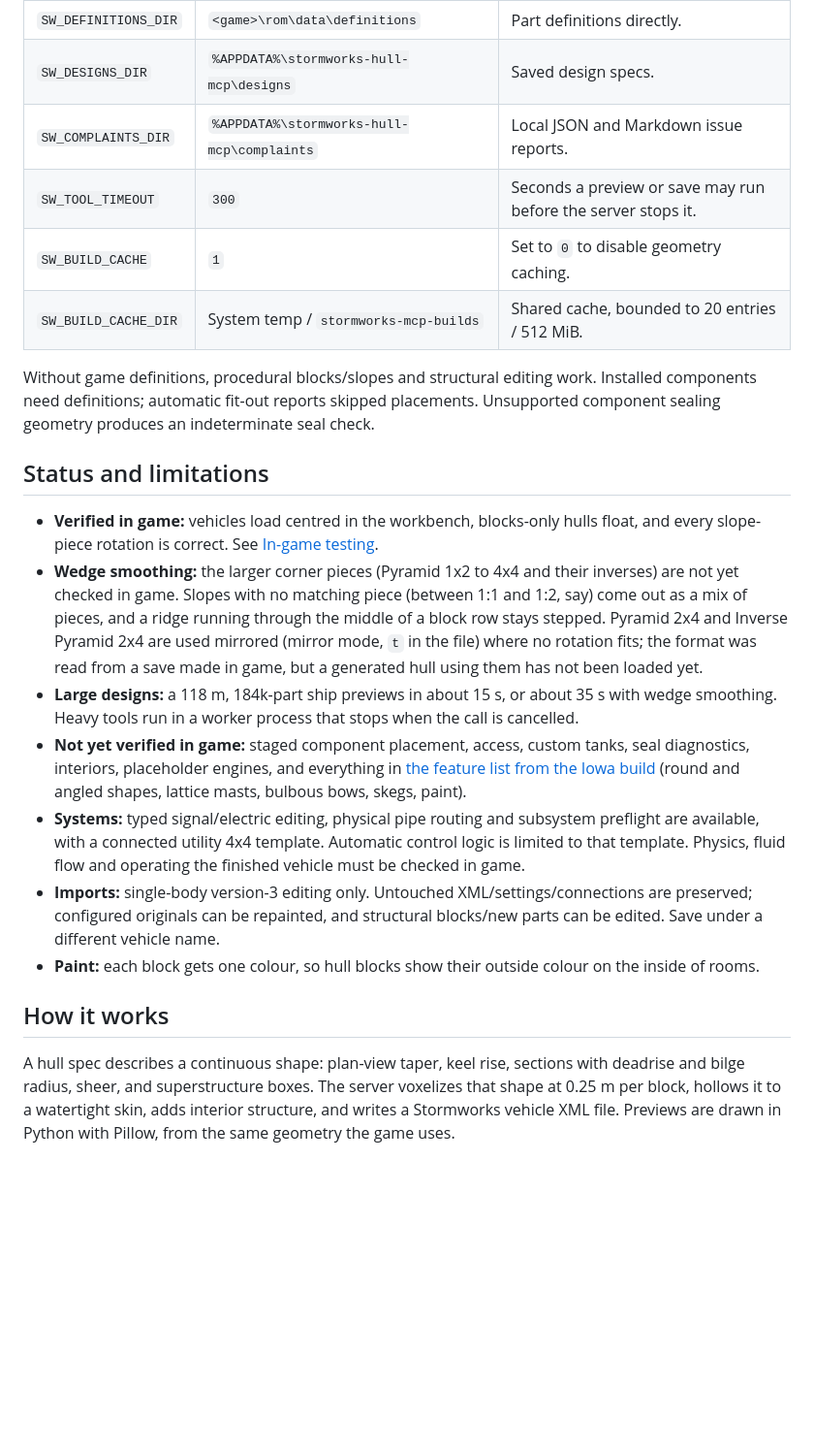
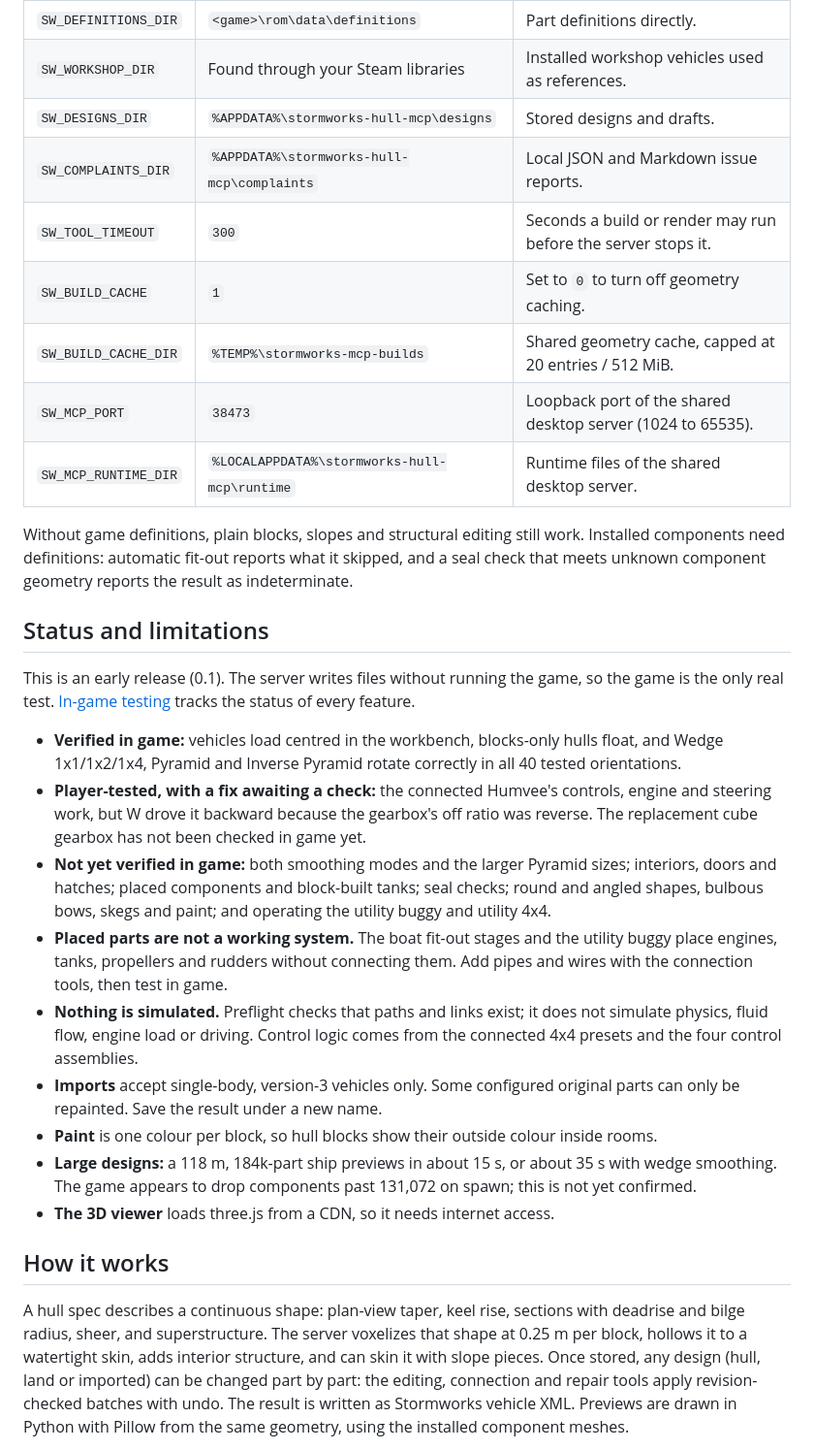
Before and after one commit to macery12/Stormworks-MCP, a Markdown page: README.md, the part around one of its changes. Shown at 97% size. Rendered like a GitHub page; blank space fills up the shorter version.

```diff
--- a/README.md
+++ b/README.md
@@ -297,43 +268,49 @@ override the defaults:
 | `SW_DEFINITIONS_DIR` | `<game>\rom\data\definitions` | Part definitions directly. |
-| `SW_DESIGNS_DIR` | `%APPDATA%\stormworks-hull-mcp\designs` | Saved design specs. |
+| `SW_WORKSHOP_DIR` | Found through your Steam libraries | Installed workshop vehicles used as references. |
+| `SW_DESIGNS_DIR` | `%APPDATA%\stormworks-hull-mcp\designs` | Stored designs and drafts. |
 | `SW_COMPLAINTS_DIR` | `%APPDATA%\stormworks-hull-mcp\complaints` | Local JSON and Markdown issue reports. |
-| `SW_TOOL_TIMEOUT` | `300` | Seconds a preview or save may run before the server stops it. |
-| `SW_BUILD_CACHE` | `1` | Set to `0` to disable geometry caching. |
-| `SW_BUILD_CACHE_DIR` | System temp / `stormworks-mcp-builds` | Shared cache, bounded to 20 entries / 512 MiB. |
+| `SW_TOOL_TIMEOUT` | `300` | Seconds a build or render may run before the server stops it. |
+| `SW_BUILD_CACHE` | `1` | Set to `0` to turn off geometry caching. |
+| `SW_BUILD_CACHE_DIR` | `%TEMP%\stormworks-mcp-builds` | Shared geometry cache, capped at 20 entries / 512 MiB. |
+| `SW_MCP_PORT` | `38473` | Loopback port of the shared desktop server (1024 to 65535). |
+| `SW_MCP_RUNTIME_DIR` | `%LOCALAPPDATA%\stormworks-hull-mcp\runtime` | Runtime files of the shared desktop server. |
 
-Without game definitions, procedural blocks/slopes and structural editing work. Installed
-components need definitions; automatic fit-out reports skipped placements. Unsupported
-component sealing geometry produces an indeterminate seal check.
+Without game definitions, plain blocks, slopes and structural editing still work. Installed
+components need definitions: automatic fit-out reports what it skipped, and a seal check that meets
+unknown component geometry reports the result as indeterminate.
 
 ## Status and limitations
 
-- **Verified in game:** vehicles load centred in the workbench, blocks-only hulls float, and every
-  slope-piece rotation is correct. See [In-game testing](docs/in-game-testing.md).
-- **Wedge smoothing:** the larger corner pieces (Pyramid 1x2 to 4x4 and their inverses) are not
-  yet checked in game. Slopes with no matching piece (between 1:1 and 1:2, say) come out as a
-  mix of pieces, and a ridge running through the middle of a block row stays stepped. Pyramid
-  2x4 and Inverse Pyramid 2x4 are used mirrored (mirror mode, `t` in the file) where no rotation
-  fits; the format was read from a save made in game, but a generated hull using them has not
-  been loaded yet.
+This is an early release (0.1). The server writes files without running the game, so the game is the
+only real test. [In-game testing](docs/in-game-testing.md) tracks the status of every feature.
+
+- **Verified in game:** vehicles load centred in the workbench, blocks-only hulls float, and Wedge
+  1x1/1x2/1x4, Pyramid and Inverse Pyramid rotate correctly in all 40 tested orientations.
+- **Player-tested, with a fix awaiting a check:** the connected Humvee's controls, engine and
+  steering work, but W drove it backward because the gearbox's off ratio was reverse. The
+  replacement cube gearbox has not been checked in game yet.
+- **Not yet verified in game:** both smoothing modes and the larger Pyramid sizes; interiors, doors
+  and hatches; placed components and block-built tanks; seal checks; round and angled shapes,
+  bulbous bows, skegs and paint; and operating the utility buggy and utility 4x4.
+- **Placed parts are not a working system.** The boat fit-out stages and the utility buggy place
+  engines, tanks, propellers and rudders without connecting them. Add pipes and wires with the
+  connection tools, then test in game.
+- **Nothing is simulated.** Preflight checks that paths and links exist; it does not simulate
+  physics, fluid flow, engine load or driving. Control logic comes from the connected 4x4 presets
+  and the four control assemblies.
+- **Imports** accept single-body, version-3 vehicles only. Some configured original parts can only
+  be repainted. Save the result under a new name.
+- **Paint** is one colour per block, so hull blocks show their outside colour inside rooms.
 - **Large designs:** a 118 m, 184k-part ship previews in about 15 s, or about 35 s with wedge
-  smoothing. Heavy tools run in a worker process that stops when the call is cancelled.
-- **Not yet verified in game:** staged component placement, access, custom tanks, seal
-  diagnostics, interiors, placeholder engines, and everything in
-  [the feature list from the Iowa build](docs/feature-requests.md) (round and angled shapes,
-  lattice masts, bulbous bows, skegs, paint).
-- **Systems:** typed signal/electric editing, physical pipe routing and subsystem preflight
-  are available, with a connected utility 4x4 template. Automatic control logic is limited to
-  that template. Physics, fluid flow and operating the finished vehicle must be checked in game.
-- **Imports:** single-body version-3 editing only. Untouched XML/settings/connections are
-  preserved; configured originals can be repainted, and structural blocks/new parts can be
-  edited. Save under a different vehicle name.
-- **Paint:** each block gets one colour, so hull blocks show their outside colour on the inside
-  of rooms.
+  smoothing. The game appears to drop components past 131,072 on spawn; this is not yet confirmed.
+- **The 3D viewer** loads three.js from a CDN, so it needs internet access.
 
 ## How it works
 
 A hull spec describes a continuous shape: plan-view taper, keel rise, sections with deadrise and
-bilge radius, sheer, and superstructure boxes. The server voxelizes that shape at 0.25 m per block,
-hollows it to a watertight skin, adds interior structure, and writes a Stormworks vehicle XML file.
-Previews are drawn in Python with Pillow, from the same geometry the game uses.
+bilge radius, sheer, and superstructure. The server voxelizes that shape at 0.25 m per block, hollows
+it to a watertight skin, adds interior structure, and can skin it with slope pieces. Once stored, any
+design (hull, land or imported) can be changed part by part: the editing, connection and repair tools
+apply revision-checked batches with undo. The result is written as Stormworks vehicle XML. Previews
+are drawn in Python with Pillow from the same geometry, using the installed component meshes.
 
```
Also changed, not shown: other parts of README.md (+241 -251 lines), docs/images/diagnostics-steering.png (added), docs/images/land-humvee-rear.png (added), docs/images/land-humvee.png (added), 1 other file.
